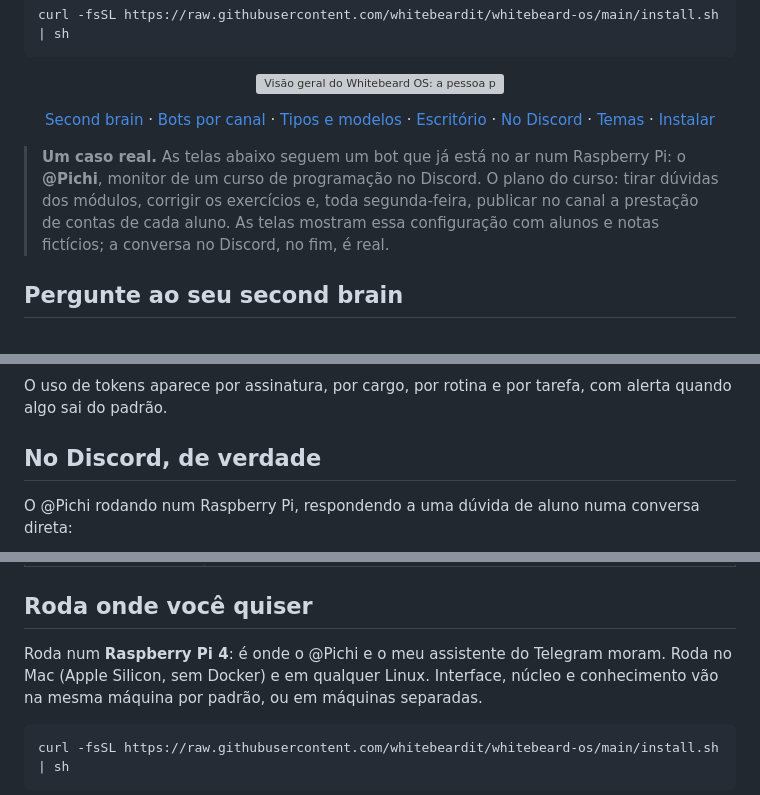
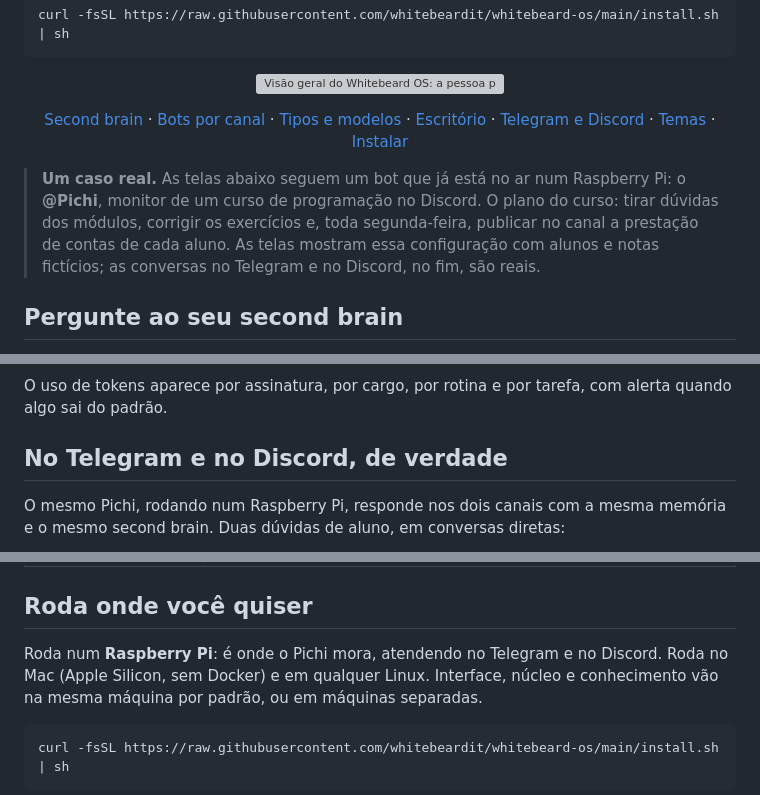
Before and after one commit to whitebeardit/whitebeard-os, a Markdown page: README.md, 3 parts joined by grey strips. Drawn GitHub-style; grey boxes are pictures that could not be loaded.

````diff
--- a/README.md
+++ b/README.md
@@ -23,14 +23,14 @@ curl -fsSL https://raw.githubusercontent.com/whitebeardit/whitebeard-os/main/ins
 <a href="#um-bot-por-canal-em-três-toques">Bots por canal</a> ·
 <a href="#cada-bot-com-o-seu-papel-e-o-seu-modelo">Tipos e modelos</a> ·
 <a href="#o-escritório-trabalho-que-roda-sozinho">Escritório</a> ·
-<a href="#no-discord-de-verdade">No Discord</a> ·
+<a href="#no-telegram-e-no-discord-de-verdade">Telegram e Discord</a> ·
 <a href="#do-seu-jeito">Temas</a> ·
 <a href="#roda-onde-você-quiser">Instalar</a></p>
 
 > **Um caso real.** As telas abaixo seguem um bot que já está no ar num Raspberry Pi: o **@Pichi**, monitor de um curso
 > de programação no Discord. O plano do curso: tirar dúvidas dos módulos, corrigir os exercícios e, toda segunda-feira,
 > publicar no canal a prestação de contas de cada aluno. As telas mostram essa configuração com alunos e notas
-> fictícios; a conversa no Discord, no fim, é real.
+> fictícios; as conversas no Telegram e no Discord, no fim, são reais.
 
 ## Pergunte ao seu second brain
 
@@ -82,7 +82,8 @@ No curso, o Escritório fica com três cargos e três rotinas:
 
 O uso de tokens aparece por assinatura, por cargo, por rotina e por tarefa, com alerta quando algo sai do padrão.
 
-## No Discord, de verdade
+## No Telegram e no Discord, de verdade
 
-O @Pichi rodando num Raspberry Pi, respondendo a uma dúvida de aluno numa conversa direta:
+O mesmo Pichi, rodando num Raspberry Pi, responde nos dois canais com a mesma memória e o mesmo second brain. Duas
+dúvidas de aluno, em conversas diretas:
 
@@ -110,7 +116,7 @@ Três temas (HUD, Atlas estelar e Carmesim), tamanho do texto e voz, em CONFIGUR
 
 ## Roda onde você quiser
 
-Roda num **Raspberry Pi 4**: é onde o @Pichi e o meu assistente do Telegram moram. Roda no Mac (Apple Silicon, sem Docker)
+Roda num **Raspberry Pi**: é onde o Pichi mora, atendendo no Telegram e no Discord. Roda no Mac (Apple Silicon, sem Docker)
 e em qualquer Linux. Interface, núcleo e conhecimento vão na mesma máquina por padrão, ou em máquinas separadas.
 
 ```sh
````
Also changed, not shown: other parts of README.md (+6 -1 lines), docs/midia/README.md (+4 -3 lines), docs/midia/telegram-pichi.gif (added).
